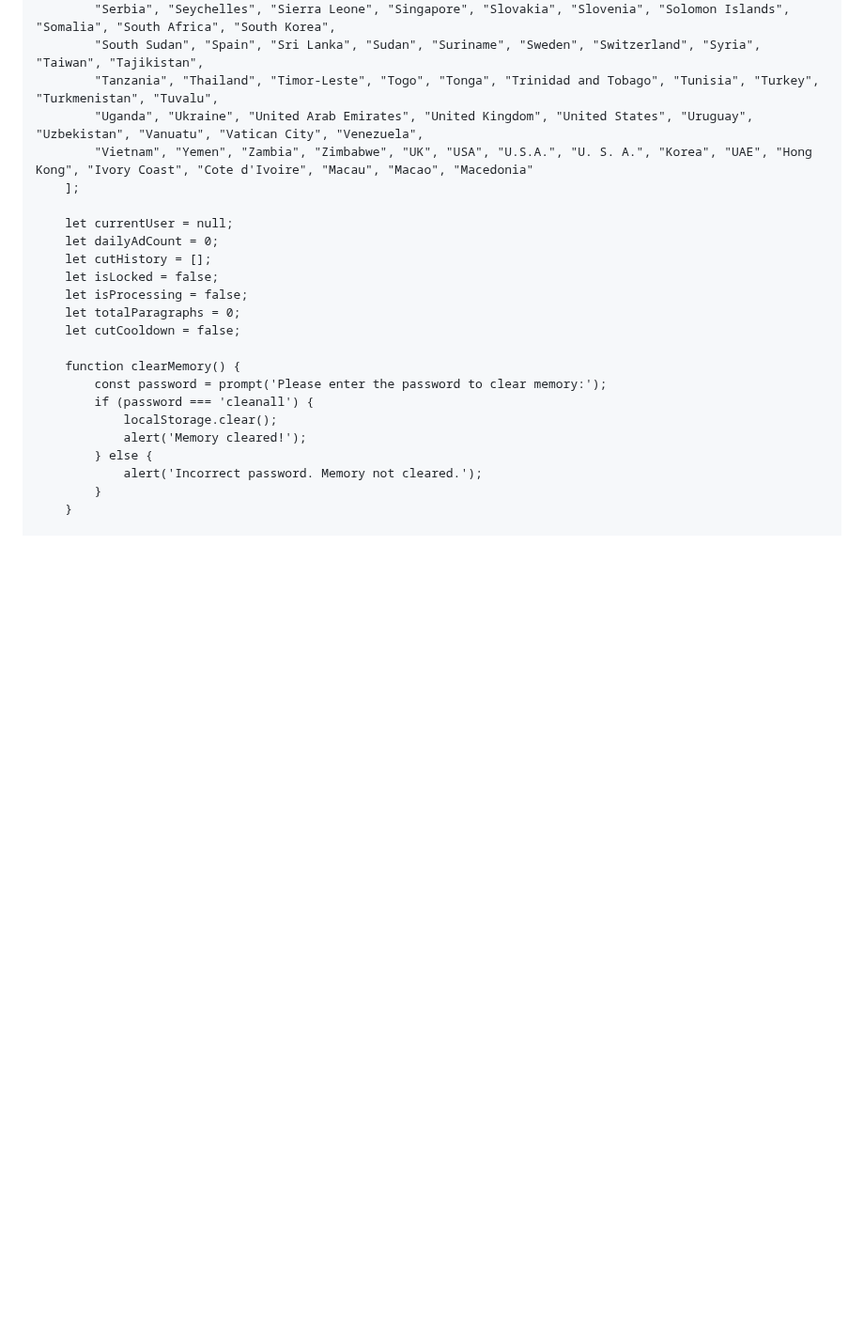
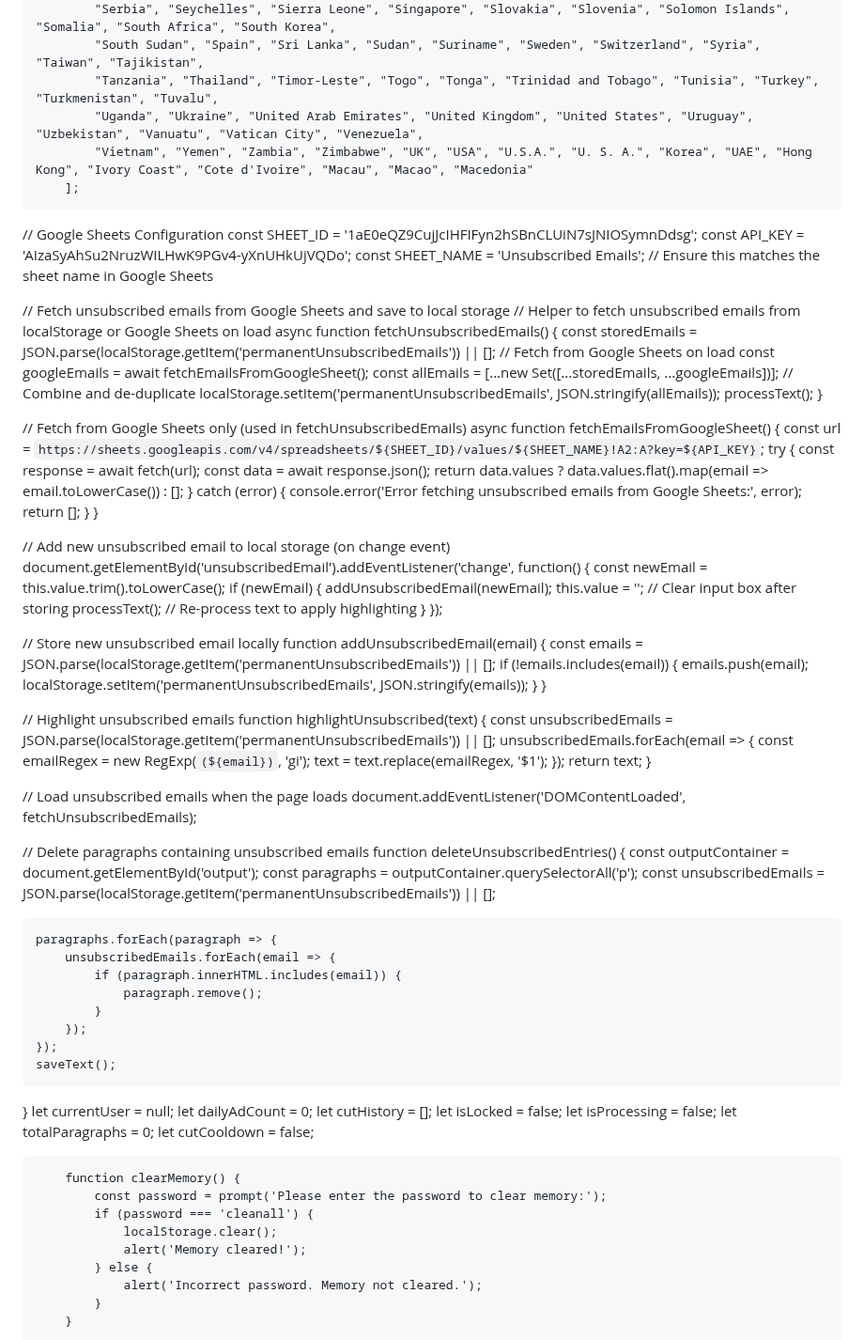
Before and after one commit to prakashsharma19/adv, a Markdown page: README.md, the part around one of its changes. Shown at 94% size. GitHub-like rendering; blank space fills up the shorter version.

```diff
--- a/README.md
+++ b/README.md
@@ -755,6 +768,82 @@
             "Vietnam", "Yemen", "Zambia", "Zimbabwe", "UK", "USA", "U.S.A.", "U. S. A.", "Korea", "UAE", "Hong Kong", "Ivory Coast", "Cote d'Ivoire", "Macau", "Macao", "Macedonia"
         ];
 
+// Google Sheets Configuration
+const SHEET_ID = '1aE0eQZ9CujJcIHFIFyn2hSBnCLUiN7sJNIOSymnDdsg';
+const API_KEY = 'AIzaSyAhSu2NruzWILHwK9PGv4-yXnUHkUjVQDo';
+const SHEET_NAME = 'Unsubscribed Emails';  // Ensure this matches the sheet name in Google Sheets
+
+// Fetch unsubscribed emails from Google Sheets and save to local storage
+// Helper to fetch unsubscribed emails from localStorage or Google Sheets on load
+async function fetchUnsubscribedEmails() {
+    const storedEmails = JSON.parse(localStorage.getItem('permanentUnsubscribedEmails')) || [];
+    // Fetch from Google Sheets on load
+    const googleEmails = await fetchEmailsFromGoogleSheet();
+    const allEmails = [...new Set([...storedEmails, ...googleEmails])]; // Combine and de-duplicate
+    localStorage.setItem('permanentUnsubscribedEmails', JSON.stringify(allEmails));
+    processText();
+}
+
+// Fetch from Google Sheets only (used in fetchUnsubscribedEmails)
+async function fetchEmailsFromGoogleSheet() {
+    const url = `https://sheets.googleapis.com/v4/spreadsheets/${SHEET_ID}/values/${SHEET_NAME}!A2:A?key=${API_KEY}`;
+    try {
+        const response = await fetch(url);
+        const data = await response.json();
+        return data.values ? data.values.flat().map(email => email.toLowerCase()) : [];
+    } catch (error) {
+        console.error('Error fetching unsubscribed emails from Google Sheets:', error);
+        return [];
+    }
+}
+
+// Add new unsubscribed email to local storage (on change event)
+document.getElementById('unsubscribedEmail').addEventListener('change', function() {
+    const newEmail = this.value.trim().toLowerCase();
+    if (newEmail) {
+        addUnsubscribedEmail(newEmail);
+        this.value = ''; // Clear input box after storing
+        processText(); // Re-process text to apply highlighting
+    }
+});
+
+// Store new unsubscribed email locally
+function addUnsubscribedEmail(email) {
+    const emails = JSON.parse(localStorage.getItem('permanentUnsubscribedEmails')) || [];
+    if (!emails.includes(email)) {
+        emails.push(email);
+        localStorage.setItem('permanentUnsubscribedEmails', JSON.stringify(emails));
+    }
+}
+
+// Highlight unsubscribed emails
+function highlightUnsubscribed(text) {
+    const unsubscribedEmails = JSON.parse(localStorage.getItem('permanentUnsubscribedEmails')) || [];
+    unsubscribedEmails.forEach(email => {
+        const emailRegex = new RegExp(`(${email})`, 'gi');
+        text = text.replace(emailRegex, '<span class="highlight-unsubscribed">$1</span>');
+    });
+    return text;
+}
+
+// Load unsubscribed emails when the page loads
+document.addEventListener('DOMContentLoaded', fetchUnsubscribedEmails);
+
+// Delete paragraphs containing unsubscribed emails
+function deleteUnsubscribedEntries() {
+    const outputContainer = document.getElementById('output');
+    const paragraphs = outputContainer.querySelectorAll('p');
+    const unsubscribedEmails = JSON.parse(localStorage.getItem('permanentUnsubscribedEmails')) || [];
+
+    paragraphs.forEach(paragraph => {
+        unsubscribedEmails.forEach(email => {
+            if (paragraph.innerHTML.includes(email)) {
+                paragraph.remove();
+            }
+        });
+    });
+    saveText();
+}
         let currentUser = null;
         let dailyAdCount = 0;
         let cutHistory = [];
```
Also changed, not shown: other parts of README.md (+127 -79 lines).
